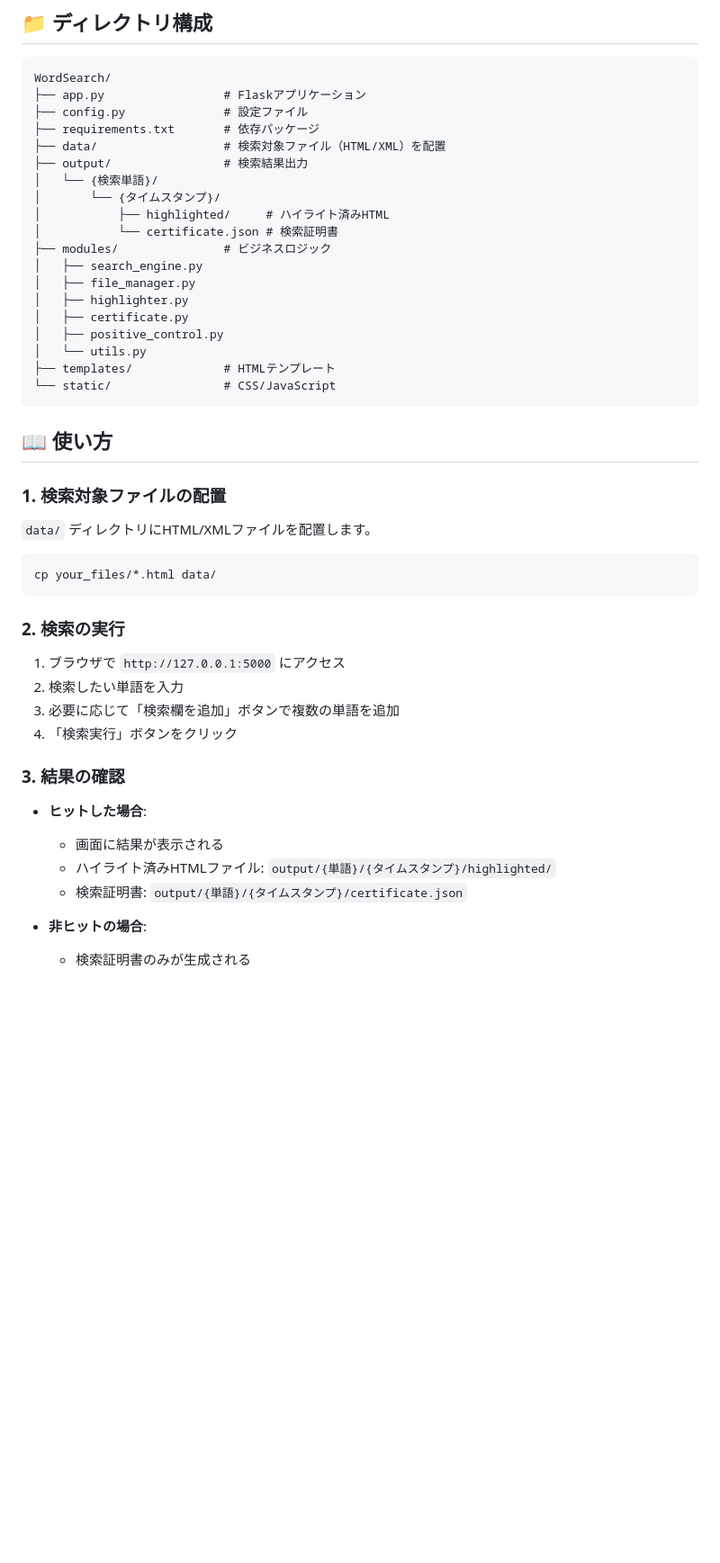
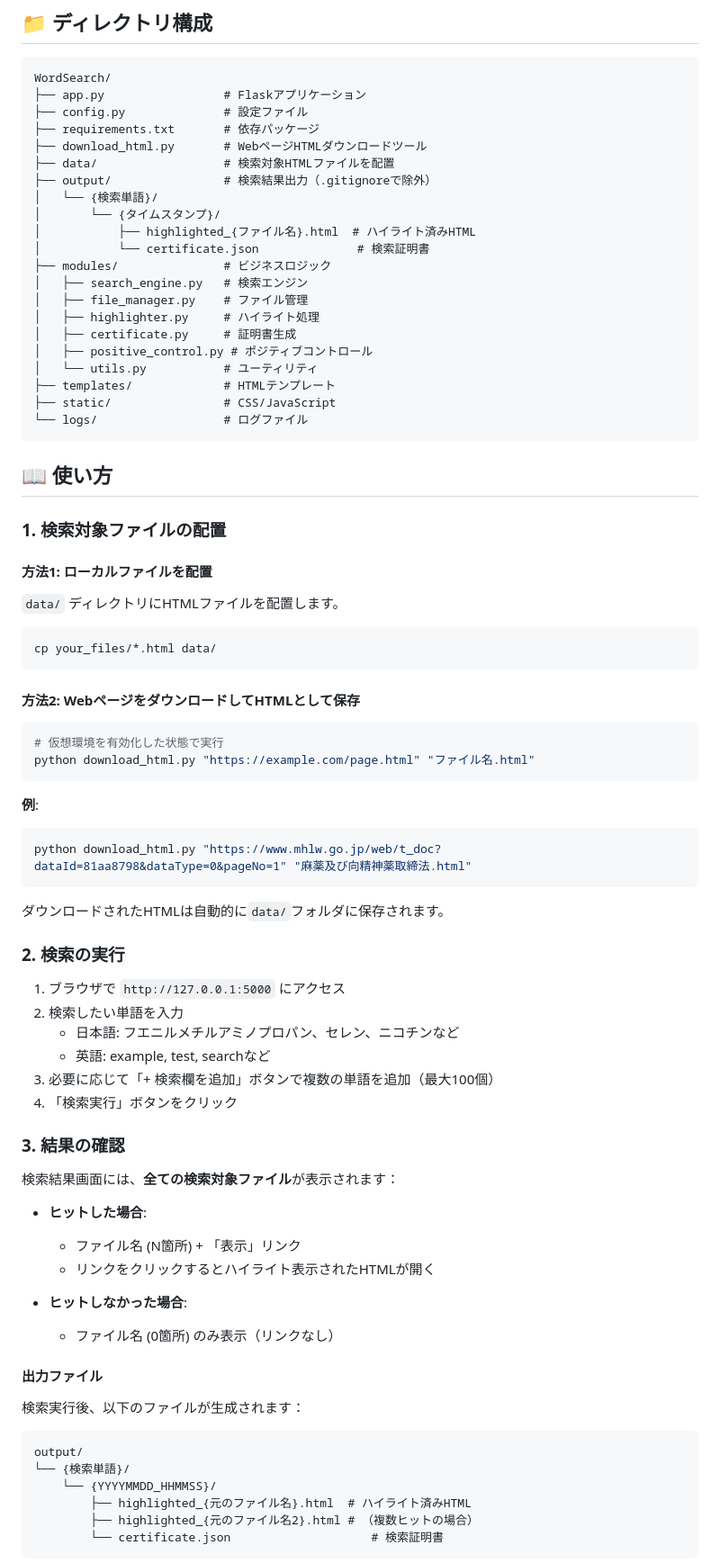
Before and after one commit to takutarou/WordSearch, a Markdown page: README.md, the part around one of its changes. Shown at 90% size. Rendered like a GitHub page; blank space fills up the shorter version.

````diff
--- a/README.md
+++ b/README.md
@@ -54,46 +78,81 @@ WordSearch/
 ├── app.py                 # Flaskアプリケーション
 ├── config.py              # 設定ファイル
 ├── requirements.txt       # 依存パッケージ
-├── data/                  # 検索対象ファイル（HTML/XML）を配置
-├── output/                # 検索結果出力
+├── download_html.py       # WebページHTMLダウンロードツール
+├── data/                  # 検索対象HTMLファイルを配置
+├── output/                # 検索結果出力（.gitignoreで除外）
 │   └── {検索単語}/
 │       └── {タイムスタンプ}/
-│           ├── highlighted/     # ハイライト済みHTML
-│           └── certificate.json # 検索証明書
+│           ├── highlighted_{ファイル名}.html  # ハイライト済みHTML
+│           └── certificate.json              # 検索証明書
 ├── modules/               # ビジネスロジック
-│   ├── search_engine.py
-│   ├── file_manager.py
-│   ├── highlighter.py
-│   ├── certificate.py
-│   ├── positive_control.py
-│   └── utils.py
+│   ├── search_engine.py   # 検索エンジン
+│   ├── file_manager.py    # ファイル管理
+│   ├── highlighter.py     # ハイライト処理
+│   ├── certificate.py     # 証明書生成
+│   ├── positive_control.py # ポジティブコントロール
+│   └── utils.py           # ユーティリティ
 ├── templates/             # HTMLテンプレート
-└── static/                # CSS/JavaScript
+├── static/                # CSS/JavaScript
+└── logs/                  # ログファイル
 ```
 
 ## 📖 使い方
 
 ### 1. 検索対象ファイルの配置
 
-`data/` ディレクトリにHTML/XMLファイルを配置します。
+#### 方法1: ローカルファイルを配置
+
+`data/` ディレクトリにHTMLファイルを配置します。
 
 ```bash
 cp your_files/*.html data/
 ```
 
+#### 方法2: WebページをダウンロードしてHTMLとして保存
+
+```bash
+# 仮想環境を有効化した状態で実行
+python download_html.py "https://example.com/page.html" "ファイル名.html"
+```
+
+**例**:
+```bash
+python download_html.py "https://www.mhlw.go.jp/web/t_doc?dataId=81aa8798&dataType=0&pageNo=1" "麻薬及び向精神薬取締法.html"
+```
+
+ダウンロードされたHTMLは自動的に`data/`フォルダに保存されます。
+
 ### 2. 検索の実行
 
 1. ブラウザで `http://127.0.0.1:5000` にアクセス
 2. 検索したい単語を入力
-3. 必要に応じて「検索欄を追加」ボタンで複数の単語を追加
+   - 日本語: フエニルメチルアミノプロパン、セレン、ニコチンなど
+   - 英語: example, test, searchなど
+3. 必要に応じて「+ 検索欄を追加」ボタンで複数の単語を追加（最大100個）
 4. 「検索実行」ボタンをクリック
 
 ### 3. 結果の確認
 
+検索結果画面には、**全ての検索対象ファイル**が表示されます：
+
 - **ヒットした場合**:
-  - 画面に結果が表示される
-  - ハイライト済みHTMLファイル: `output/{単語}/{タイムスタンプ}/highlighted/`
-  - 検索証明書: `output/{単語}/{タイムスタンプ}/certificate.json`
+  - ファイル名 (N箇所) + 「表示」リンク
+  - リンクをクリックするとハイライト表示されたHTMLが開く
 
-- **非ヒットの場合**:
-  - 検索証明書のみが生成される
+- **ヒットしなかった場合**:
+  - ファイル名 (0箇所) のみ表示（リンクなし）
+
+#### 出力ファイル
+
+検索実行後、以下のファイルが生成されます：
+
+```
+output/
+└── {検索単語}/
+    └── {YYYYMMDD_HHMMSS}/
+        ├── highlighted_{元のファイル名}.html  # ハイライト済みHTML
+        ├── highlighted_{元のファイル名2}.html # （複数ヒットの場合）
+        └── certificate.json                    # 検索証明書
+```
+
````
Also changed, not shown: other parts of README.md (+129 -33 lines).
